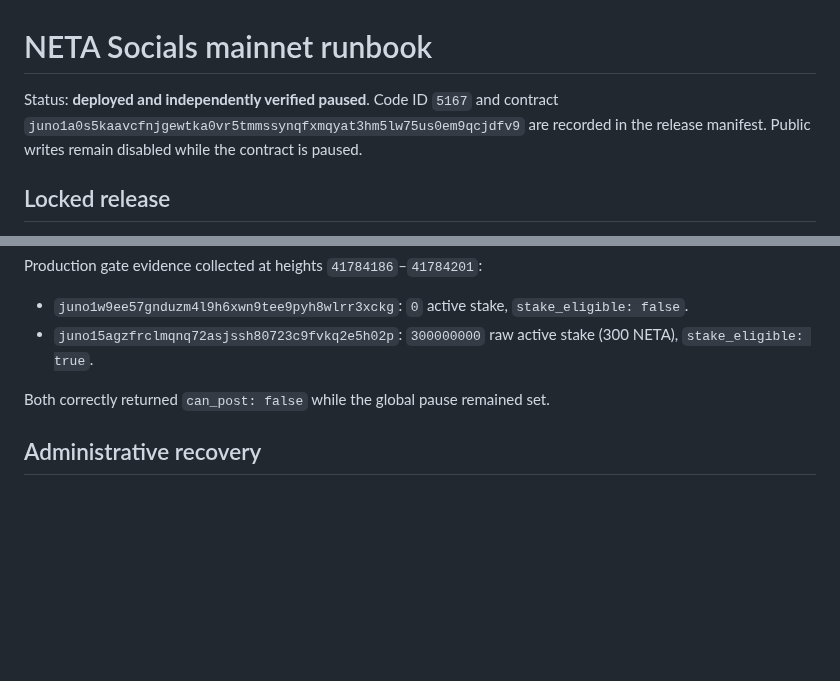
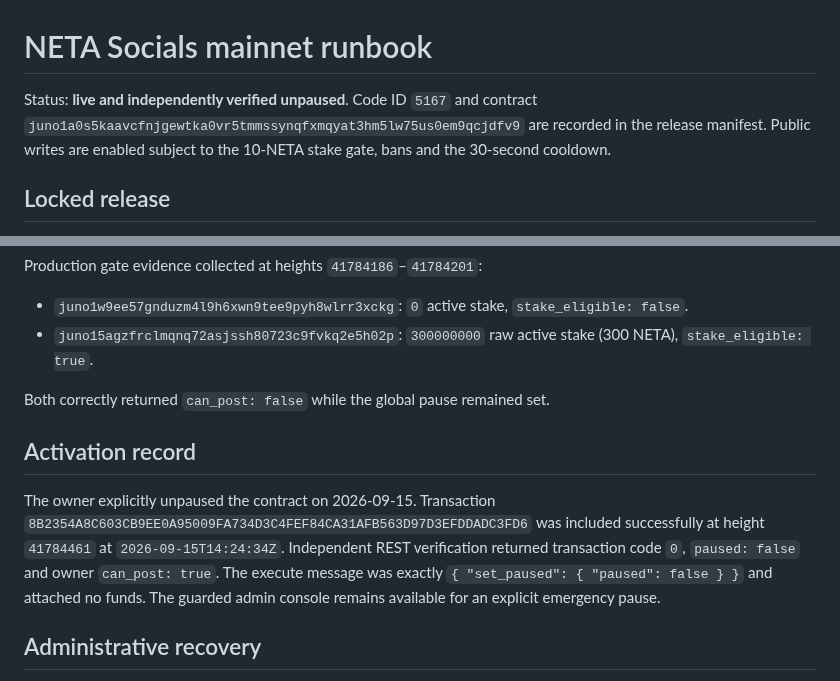
Before and after one commit to cristianoneta/neta-website, a Markdown page: docs/NETA_SOCIALS_MAINNET_RUNBOOK.md, 2 parts joined by grey strips. Drawn GitHub-style; blank space fills up the shorter version.

Commit message:
Record NETA Socials mainnet activation (docs/NETA_SOCIALS_MAINNET_RUNBOOK.md)

```diff
--- a/docs/NETA_SOCIALS_MAINNET_RUNBOOK.md
+++ b/docs/NETA_SOCIALS_MAINNET_RUNBOOK.md
@@ -1,9 +1,9 @@
 # NETA Socials mainnet runbook
 
-Status: **deployed and independently verified paused**. Code ID `5167` and
+Status: **live and independently verified unpaused**. Code ID `5167` and
 contract `juno1a0s5kaavcfnjgewtka0vr5tmmssynqfxmqyat3hm5lw75us0em9qcjdfv9`
-are recorded in the release manifest. Public writes remain disabled while the
-contract is paused.
+are recorded in the release manifest. Public writes are enabled subject to the
+10-NETA stake gate, bans and the 30-second cooldown.
 
 ## Locked release
 
@@ -68,6 +68,16 @@ Production gate evidence collected at heights `41784186`–`41784201`:
 
 Both correctly returned `can_post: false` while the global pause remained set.
 
+## Activation record
+
+The owner explicitly unpaused the contract on 2026-09-15. Transaction
+`8B2354A8C603CB9EE0A95009FA734D3C4FEF84CA31AFB563D97D3EFDDADC3FD6`
+was included successfully at height `41784461` at `2026-09-15T14:24:34Z`.
+Independent REST verification returned transaction code `0`, `paused: false`
+and owner `can_post: true`. The execute message was exactly
+`{ "set_paused": { "paused": false } }` and attached no funds. The guarded
+admin console remains available for an explicit emergency pause.
+
 ## Administrative recovery
 
 Application ownership and the chain-level migration admin are independent.
```
